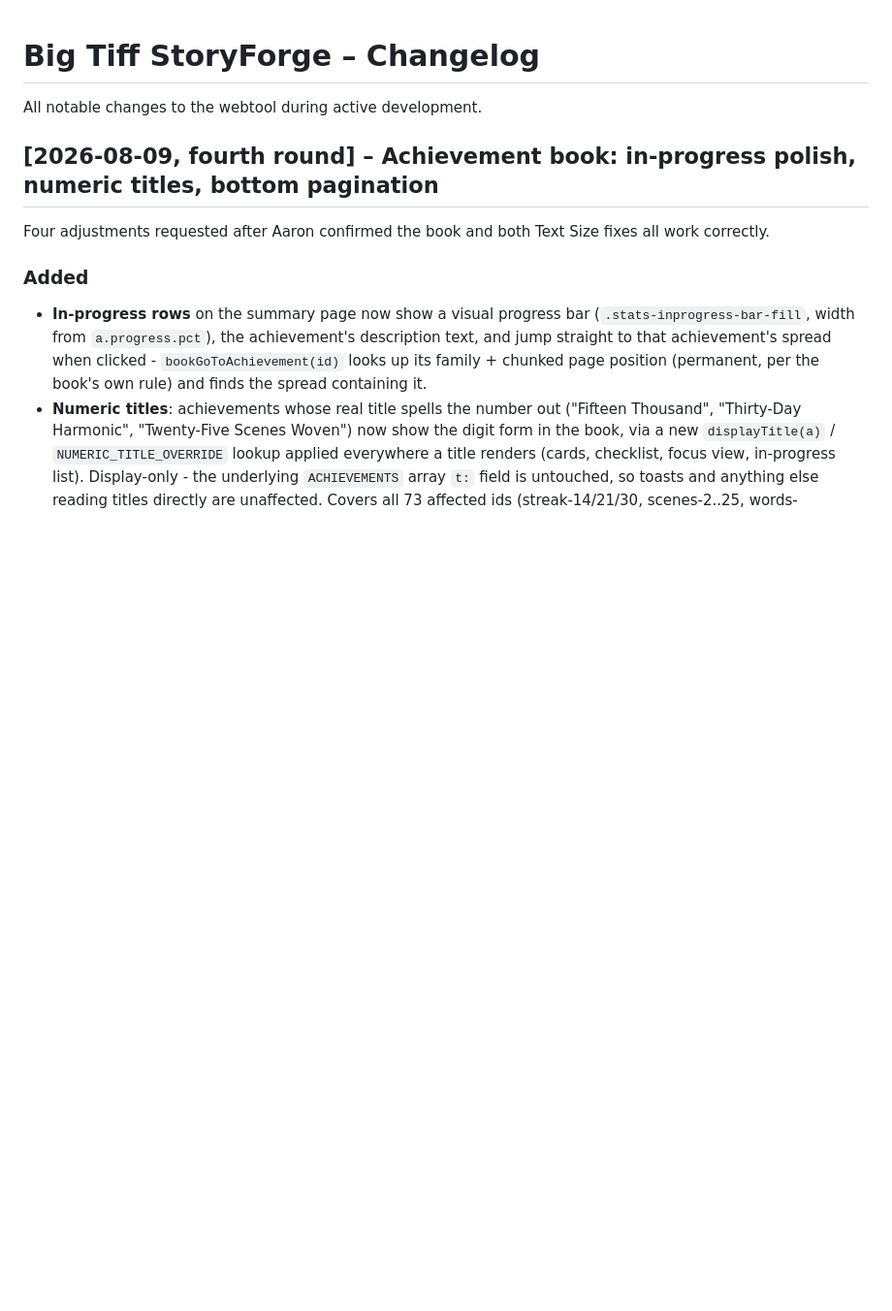
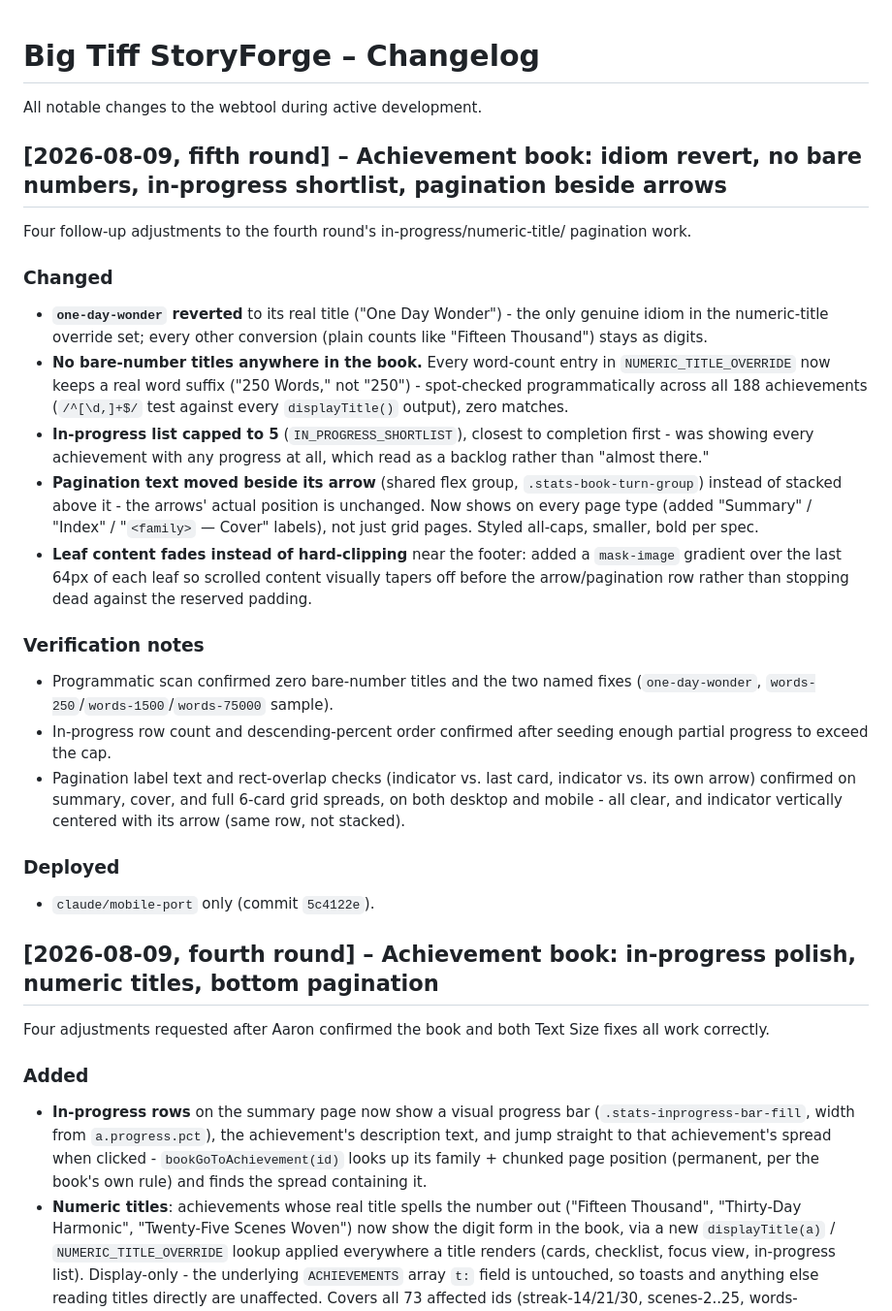
Before and after one commit to footeprint-prog/big-tiff-storyforge, a Markdown page: CHANGELOG.md, the part around the change. Shown at 97% size. Drawn GitHub-style; blank space fills up the shorter version.

Commit message:
Docs: record the idiom-revert/no-bare-numbers/shortlist/pagination round
Co-Authored-By: Claude Sonnet 5 <noreply@anthropic.com>

```diff
--- a/CHANGELOG.md
+++ b/CHANGELOG.md
@@ -1,6 +1,45 @@
 # Big Tiff StoryForge – Changelog
 
 All notable changes to the webtool during active development.
+
+## [2026-08-09, fifth round] – Achievement book: idiom revert, no bare numbers, in-progress shortlist, pagination beside arrows
+
+Four follow-up adjustments to the fourth round's in-progress/numeric-title/
+pagination work.
+
+### Changed
+- **`one-day-wonder` reverted** to its real title ("One Day Wonder") - the
+  only genuine idiom in the numeric-title override set; every other
+  conversion (plain counts like "Fifteen Thousand") stays as digits.
+- **No bare-number titles anywhere in the book.** Every word-count entry in
+  `NUMERIC_TITLE_OVERRIDE` now keeps a real word suffix ("250 Words," not
+  "250") - spot-checked programmatically across all 188 achievements
+  (`/^[\d,]+$/` test against every `displayTitle()` output), zero matches.
+- **In-progress list capped to 5** (`IN_PROGRESS_SHORTLIST`), closest to
+  completion first - was showing every achievement with any progress at
+  all, which read as a backlog rather than "almost there."
+- **Pagination text moved beside its arrow** (shared flex group,
+  `.stats-book-turn-group`) instead of stacked above it - the arrows'
+  actual position is unchanged. Now shows on every page type (added
+  "Summary" / "Index" / "`<family>` — Cover" labels), not just grid pages.
+  Styled all-caps, smaller, bold per spec.
+- **Leaf content fades instead of hard-clipping** near the footer: added a
+  `mask-image` gradient over the last 64px of each leaf so scrolled
+  content visually tapers off before the arrow/pagination row rather than
+  stopping dead against the reserved padding.
+
+### Verification notes
+- Programmatic scan confirmed zero bare-number titles and the two named
+  fixes (`one-day-wonder`, `words-250`/`words-1500`/`words-75000` sample).
+- In-progress row count and descending-percent order confirmed after
+  seeding enough partial progress to exceed the cap.
+- Pagination label text and rect-overlap checks (indicator vs. last card,
+  indicator vs. its own arrow) confirmed on summary, cover, and full
+  6-card grid spreads, on both desktop and mobile - all clear, and
+  indicator vertically centered with its arrow (same row, not stacked).
+
+### Deployed
+- `claude/mobile-port` only (commit `5c4122e`).
 
 ## [2026-08-09, fourth round] – Achievement book: in-progress polish, numeric titles, bottom pagination
 
```
